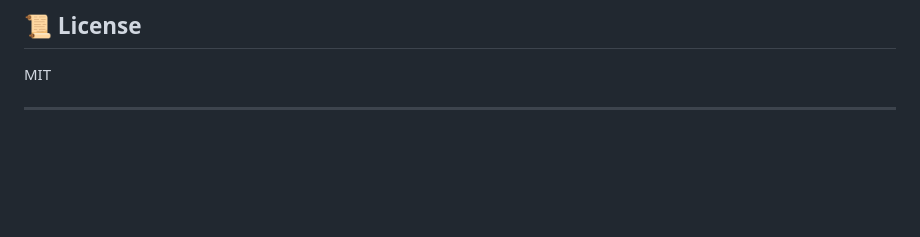
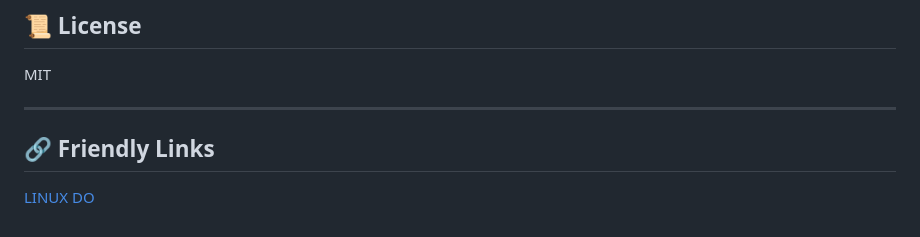
Before and after one commit to serenalee87/OCI-Monitor, a Markdown page: README.md, the part around one of its changes. Rendered like a GitHub page; blank space fills up the shorter version.

```diff
--- a/README.md
+++ b/README.md
@@ -364,3 +365,6 @@ docker logs oci-monitor
 MIT
 
 ---
+
+## 🔗 Friendly Links
+[LINUX DO](https://linux.do/)
```
Also changed, not shown: other parts of README.md (+1 -0 lines).
